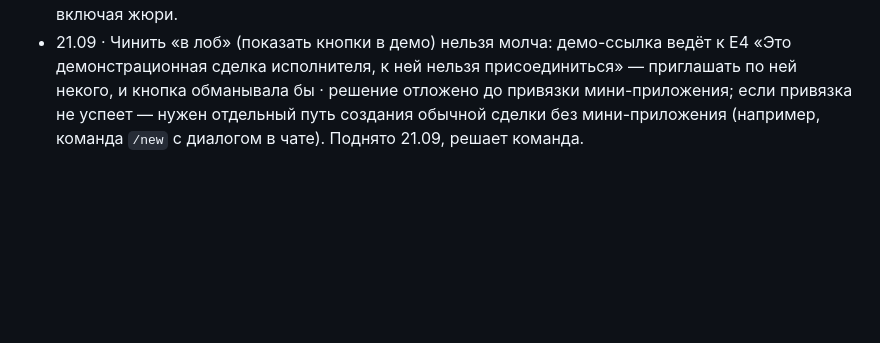
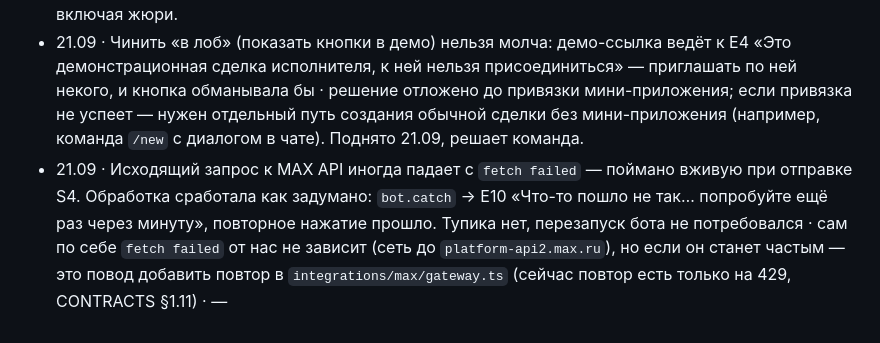
Before and after one commit to OrbyteTeam/dogovorilis, a Markdown page: docs/ДОПУЩЕНИЯ.md, the part around the change. Drawn GitHub-style; blank space fills up the shorter version.

Commit message:
docs: транзитный fetch failed к MAX обработан штатно — поймано вживую
При отправке S4 исходящий запрос к platform-api2.max.ru упал с fetch failed.
Сценарий не встал: bot.catch отдал E10, повтор нажатия прошёл нормально.
Записано вместе с оговоркой — если такие обрывы участятся, повтор в gateway
стоит расширить за пределы 429.

```diff
--- a/docs/ДОПУЩЕНИЯ.md
+++ b/docs/ДОПУЩЕНИЯ.md
@@ -187,3 +187,4 @@
 ### РИСК для платформенного бонуса: кнопки шеринга сейчас недостижимы (21.09)
 - 21.09 · **«📤 Отправить в MAX» и «📋 Скопировать ссылку» не видны ни в одном доступном сейчас сценарии.** Они показываются в карточке исполнителя только пока клиент не привязан (`cardKeyboard`, `!bundle.deal.clientUserId`). В демо-сделке `client_user_id` выставляется равным исполнителю прямо при создании (`service.ts`, `demo: true`) — значит в демо их не бывает никогда. А обычную сделку создать нечем: `/new` открывает мини-приложение, URL которого организаторы ещё не привязали · SPEC §16 называет шеринг через `:share` и `clipboard`-кнопку частью сквозной возможности на платформенный бонус — то есть прямо сейчас эту часть бонуса **некому показать**, включая жюри.
 - 21.09 · Чинить «в лоб» (показать кнопки в демо) нельзя молча: демо-ссылка ведёт к E4 «Это демонстрационная сделка исполнителя, к ней нельзя присоединиться» — приглашать по ней некого, и кнопка обманывала бы · решение отложено до привязки мини-приложения; если привязка не успеет — нужен отдельный путь создания обычной сделки без мини-приложения (например, команда `/new` с диалогом в чате). Поднято 21.09, решает команда.
+- 21.09 · Исходящий запрос к MAX API иногда падает с `fetch failed` — поймано вживую при отправке S4. Обработка сработала как задумано: `bot.catch` → E10 «Что-то пошло не так… попробуйте ещё раз через минуту», повторное нажатие прошло. Тупика нет, перезапуск бота не потребовался · сам по себе `fetch failed` от нас не зависит (сеть до `platform-api2.max.ru`), но если он станет частым — это повод добавить повтор в `integrations/max/gateway.ts` (сейчас повтор есть только на 429, CONTRACTS §1.11) · —
```
